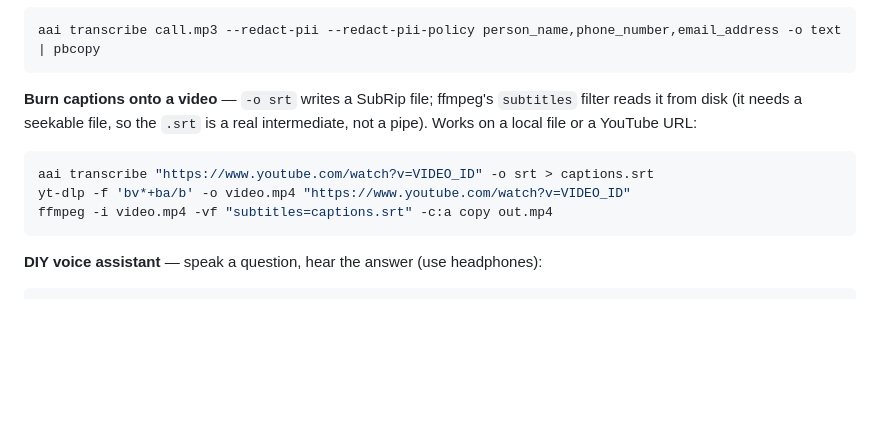
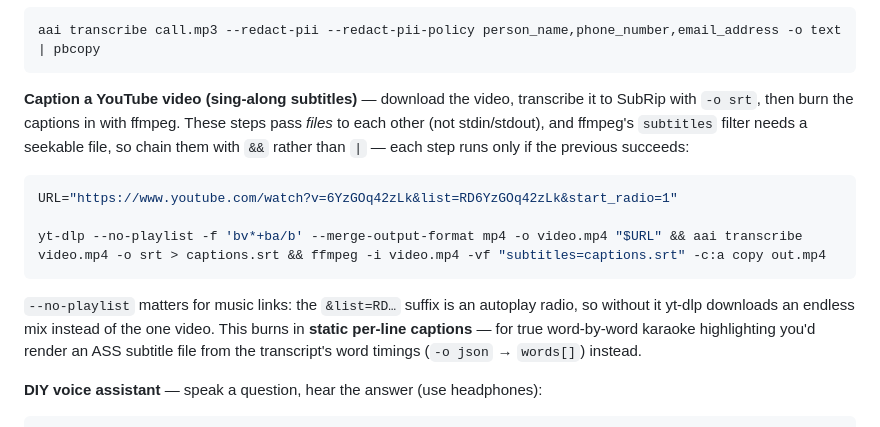
Before and after one commit to AssemblyAI/cli, a Markdown page: README.md, the part around the change. Rendered like a GitHub page; blank space fills up the shorter version.

Commit message:
docs(readme): add YouTube → SRT → burn captions recipe
One-line yt-dlp + aai transcribe -o srt + ffmpeg chain for captioning a
YouTube video. Notes --no-playlist for radio links and that burned SRT is
static line captions, not word-by-word karaoke.

Co-Authored-By: Claude Opus 4.8 (1M context) <noreply@anthropic.com>

````diff
--- a/README.md
+++ b/README.md
@@ -291,15 +291,21 @@ aai transcribe call.mp3 --speaker-labels -o utterances | awk -F: '{print $1}' |
 aai transcribe call.mp3 --redact-pii --redact-pii-policy person_name,phone_number,email_address -o text | pbcopy
 ```
 
-**Burn captions onto a video** — `-o srt` writes a SubRip file; ffmpeg's `subtitles`
-filter reads it from disk (it needs a seekable file, so the `.srt` is a real
-intermediate, not a pipe). Works on a local file or a YouTube URL:
+**Caption a YouTube video (sing-along subtitles)** — download the video, transcribe it
+to SubRip with `-o srt`, then burn the captions in with ffmpeg. These steps pass *files*
+to each other (not stdin/stdout), and ffmpeg's `subtitles` filter needs a seekable file,
+so chain them with `&&` rather than `|` — each step runs only if the previous succeeds:
 
 ```sh
-aai transcribe "https://www.youtube.com/watch?v=VIDEO_ID" -o srt > captions.srt
-yt-dlp -f 'bv*+ba/b' -o video.mp4 "https://www.youtube.com/watch?v=VIDEO_ID"
-ffmpeg -i video.mp4 -vf "subtitles=captions.srt" -c:a copy out.mp4
+URL="https://www.youtube.com/watch?v=6YzGOq42zLk&list=RD6YzGOq42zLk&start_radio=1"
+
+yt-dlp --no-playlist -f 'bv*+ba/b' --merge-output-format mp4 -o video.mp4 "$URL" && aai transcribe video.mp4 -o srt > captions.srt && ffmpeg -i video.mp4 -vf "subtitles=captions.srt" -c:a copy out.mp4
 ```
+
+`--no-playlist` matters for music links: the `&list=RD…` suffix is an autoplay radio, so
+without it yt-dlp downloads an endless mix instead of the one video. This burns in
+**static per-line captions** — for true word-by-word karaoke highlighting you'd render an
+ASS subtitle file from the transcript's word timings (`-o json` → `words[]`) instead.
 
 **DIY voice assistant** — speak a question, hear the answer (use headphones):
 
````
